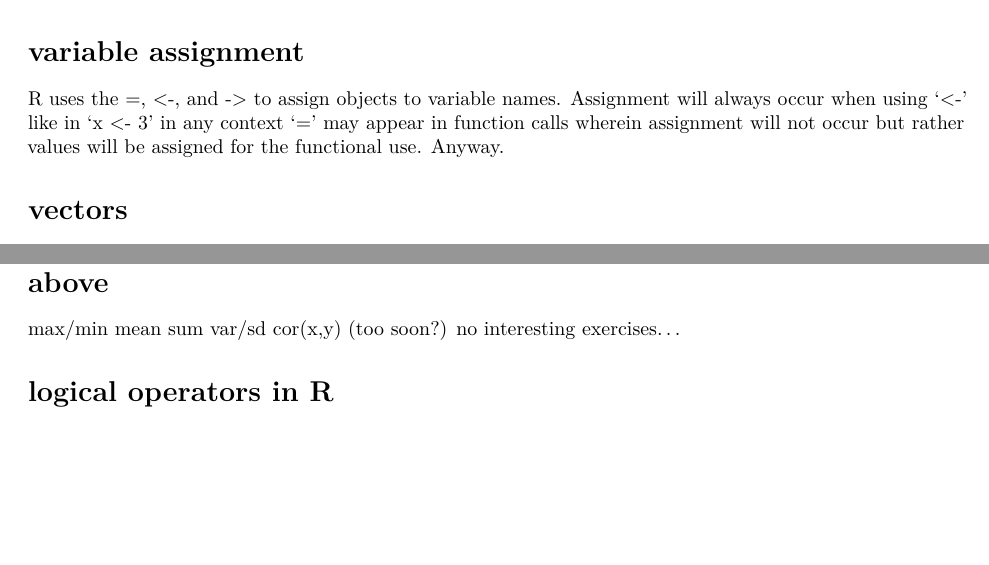
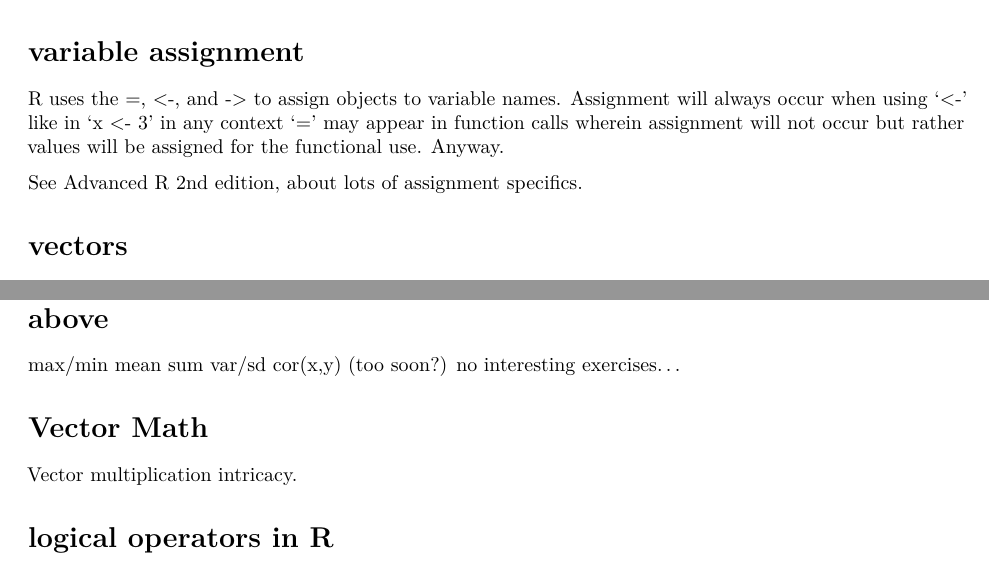
Before and after one commit to Fall-R-bootcamp-sessions-ma615-classes/CP-2--Basic-R-1--T-Aug-15, an R Markdown document (CP-2 Exercises.Rmd): two parts of pages 1 and 2 of 10, joined at a grey line, cut so that both start at the same text, the shorter picture padded with empty space. Rendered offline with R 4.5, knitr and Pandoc, then LaTeX, with nearby package versions.

Commit message:
updates to exercises

````diff
--- a/CP-2 Exercises.Rmd
+++ b/CP-2 Exercises.Rmd
@@ -20,6 +20,8 @@ R uses the =, \<-, and -\> to assign objects to variable names.
 Assignment will always occur when using '\<-' like in 'x \<- 3' in any
 context '=' may appear in function calls wherein assignment will not
 occur but rather values will be assigned for the functional use. Anyway.
+
+See Advanced R 2nd edition, about lots of assignment specifics.
 
 # vectors
 
@@ -117,6 +119,9 @@ no interesting exercises...
 <!-- meanPie <- mean(piVector) -->
 <!-- ``` -->
 
+# Vector Math
+Vector multiplication intricacy.
+
 # logical operators in R
 
 ! & && (\|) and (\|\|) difference between element wise and general???
````
Also changed, not shown: .RData (added), 1 other file.
